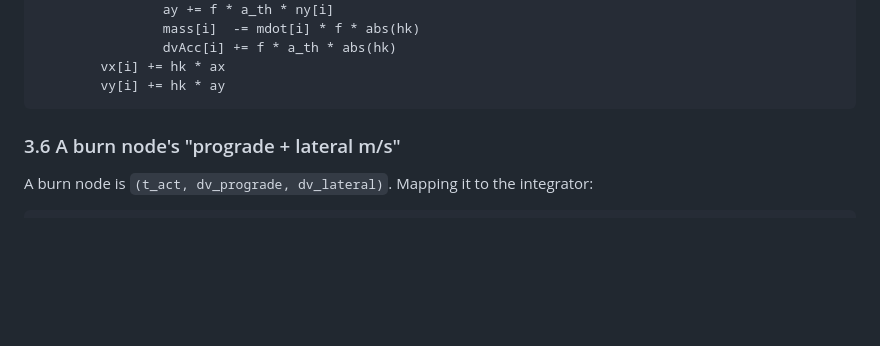
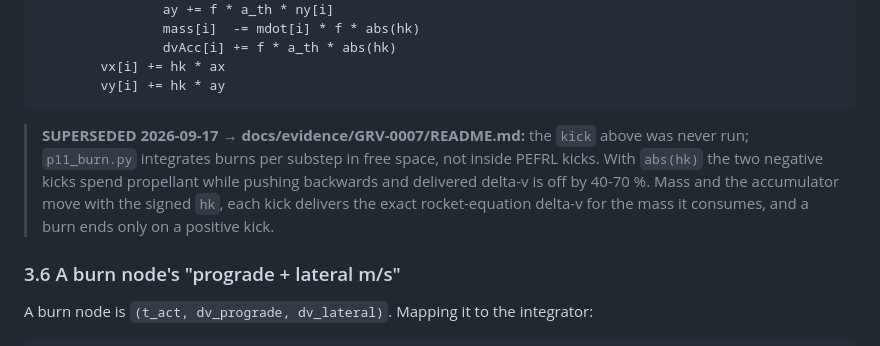
Before and after one commit to helico-tech/graviton, a Markdown page: docs/research/2026-09-03-02-simulation-numerics.md, the part around the change. Drawn GitHub-style; blank space fills up the shorter version.

Commit message:
GRV-0007: mark the research kick pseudocode superseded by the signed-hk burn
Co-Authored-By: Claude Fable 5.1 <noreply@anthropic.com>

````diff
--- a/docs/research/2026-09-03-02-simulation-numerics.md
+++ b/docs/research/2026-09-03-02-simulation-numerics.md
@@ -600,6 +600,13 @@ function kick(idx, hk, t_stage):
         vx[i] += hk * ax
         vy[i] += hk * ay
 ```
+
+> **SUPERSEDED 2026-09-17 → docs/evidence/GRV-0007/README.md:** the `kick` above was never
+> run; `p11_burn.py` integrates burns per substep in free space, not inside PEFRL kicks. With
+> `abs(hk)` the two negative kicks spend propellant while pushing backwards and delivered
+> delta-v is off by 40-70 %. Mass and the accumulator move with the signed `hk`, each kick
+> delivers the exact rocket-equation delta-v for the mass it consumes, and a burn ends only
+> on a positive kick.
 
 ### 3.6 A burn node's "prograde + lateral m/s"
 
````
